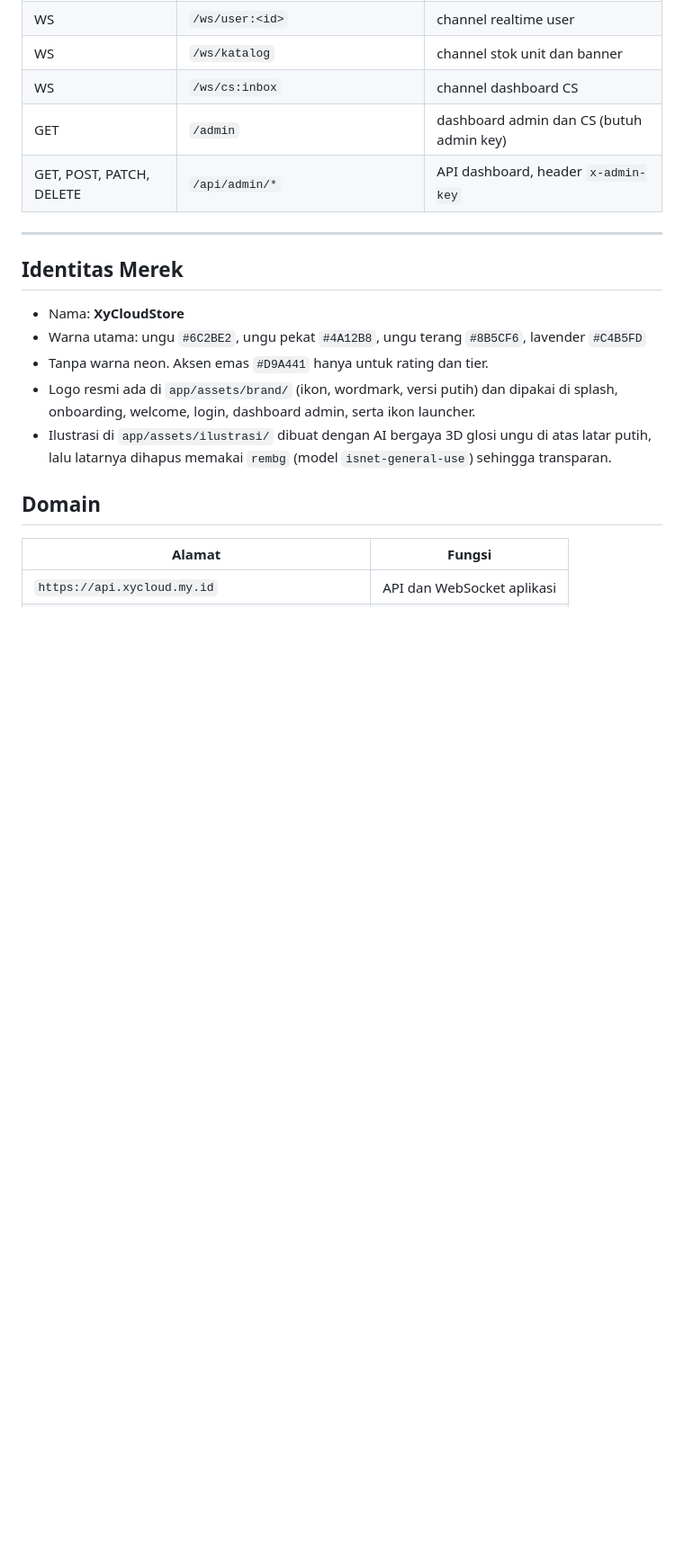
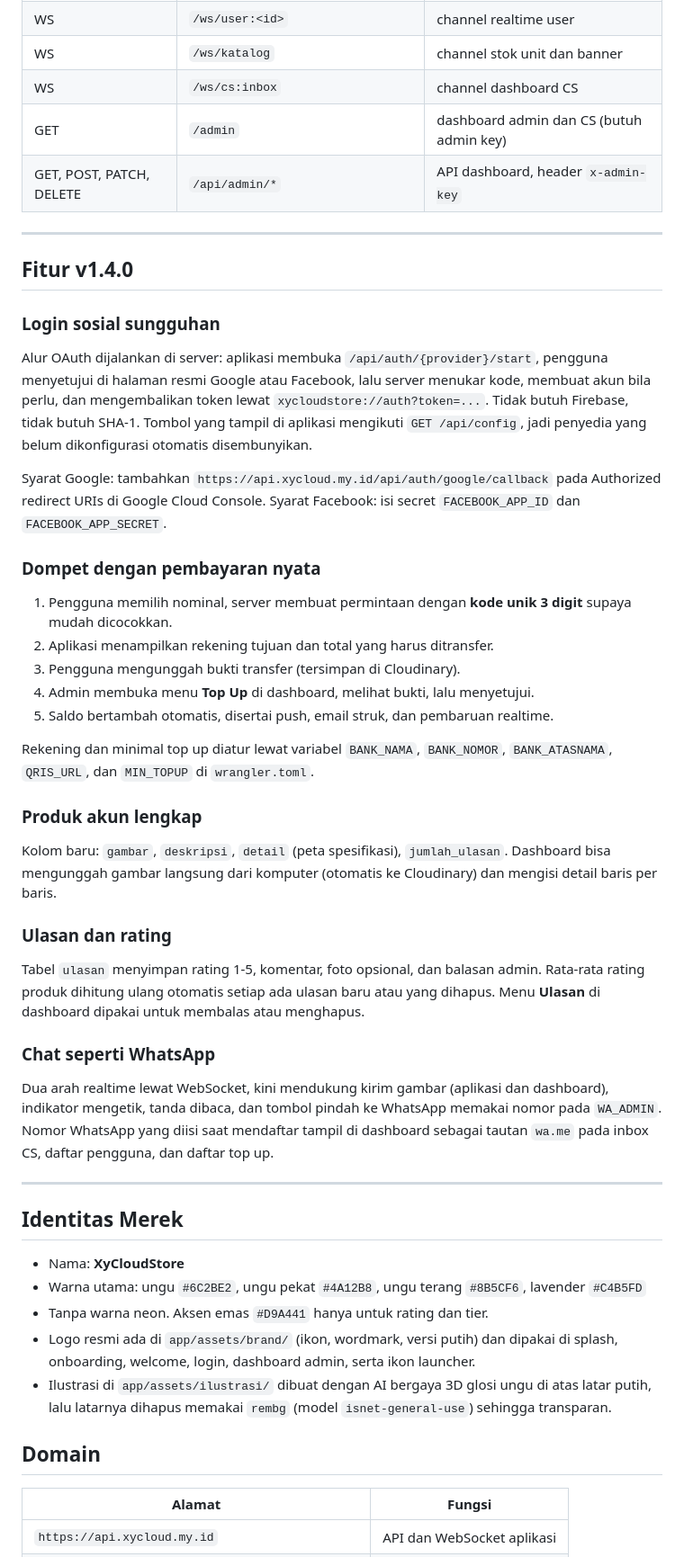
Before and after one commit to xykalnotkel/XyCloudOrder, a Markdown page: README.md, the part around the change. Shown at 90% size. Drawn GitHub-style; blank space fills up the shorter version.

Commit message:
Dokumentasi fitur v1.4.0

```diff
--- a/README.md
+++ b/README.md
@@ -158,6 +158,45 @@ npm run deploy
 
 ---
 
+## Fitur v1.4.0
+
+### Login sosial sungguhan
+Alur OAuth dijalankan di server: aplikasi membuka `/api/auth/{provider}/start`, pengguna menyetujui di
+halaman resmi Google atau Facebook, lalu server menukar kode, membuat akun bila perlu, dan
+mengembalikan token lewat `xycloudstore://auth?token=...`. Tidak butuh Firebase, tidak butuh SHA-1.
+Tombol yang tampil di aplikasi mengikuti `GET /api/config`, jadi penyedia yang belum dikonfigurasi
+otomatis disembunyikan.
+
+Syarat Google: tambahkan `https://api.xycloud.my.id/api/auth/google/callback` pada Authorized redirect
+URIs di Google Cloud Console. Syarat Facebook: isi secret `FACEBOOK_APP_ID` dan `FACEBOOK_APP_SECRET`.
+
+### Dompet dengan pembayaran nyata
+1. Pengguna memilih nominal, server membuat permintaan dengan **kode unik 3 digit** supaya mudah dicocokkan.
+2. Aplikasi menampilkan rekening tujuan dan total yang harus ditransfer.
+3. Pengguna mengunggah bukti transfer (tersimpan di Cloudinary).
+4. Admin membuka menu **Top Up** di dashboard, melihat bukti, lalu menyetujui.
+5. Saldo bertambah otomatis, disertai push, email struk, dan pembaruan realtime.
+
+Rekening dan minimal top up diatur lewat variabel `BANK_NAMA`, `BANK_NOMOR`, `BANK_ATASNAMA`,
+`QRIS_URL`, dan `MIN_TOPUP` di `wrangler.toml`.
+
+### Produk akun lengkap
+Kolom baru: `gambar`, `deskripsi`, `detail` (peta spesifikasi), `jumlah_ulasan`. Dashboard bisa
+mengunggah gambar langsung dari komputer (otomatis ke Cloudinary) dan mengisi detail baris per baris.
+
+### Ulasan dan rating
+Tabel `ulasan` menyimpan rating 1-5, komentar, foto opsional, dan balasan admin. Rata-rata rating
+produk dihitung ulang otomatis setiap ada ulasan baru atau yang dihapus. Menu **Ulasan** di dashboard
+dipakai untuk membalas atau menghapus.
+
+### Chat seperti WhatsApp
+Dua arah realtime lewat WebSocket, kini mendukung kirim gambar (aplikasi dan dashboard), indikator
+mengetik, tanda dibaca, dan tombol pindah ke WhatsApp memakai nomor pada `WA_ADMIN`.
+Nomor WhatsApp yang diisi saat mendaftar tampil di dashboard sebagai tautan `wa.me` pada inbox CS,
+daftar pengguna, dan daftar top up.
+
+---
+
 ## Identitas Merek
 
 - Nama: **XyCloudStore**
```
